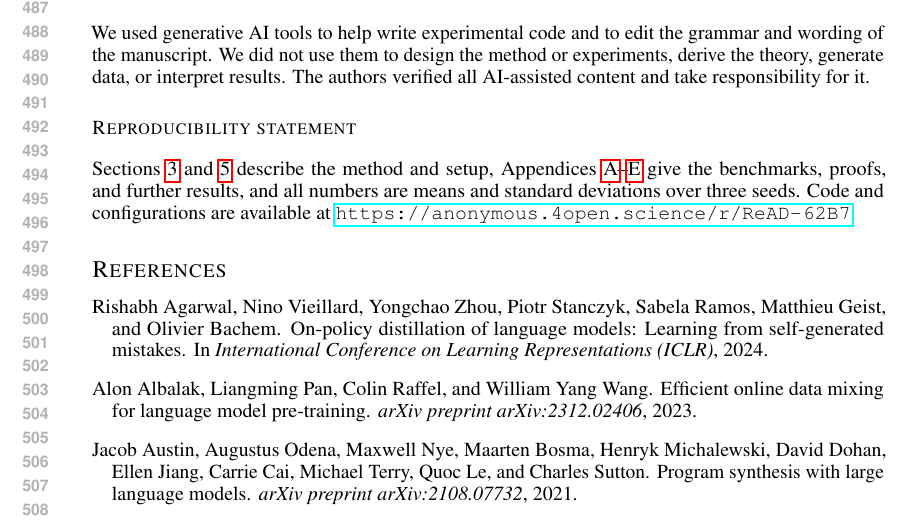
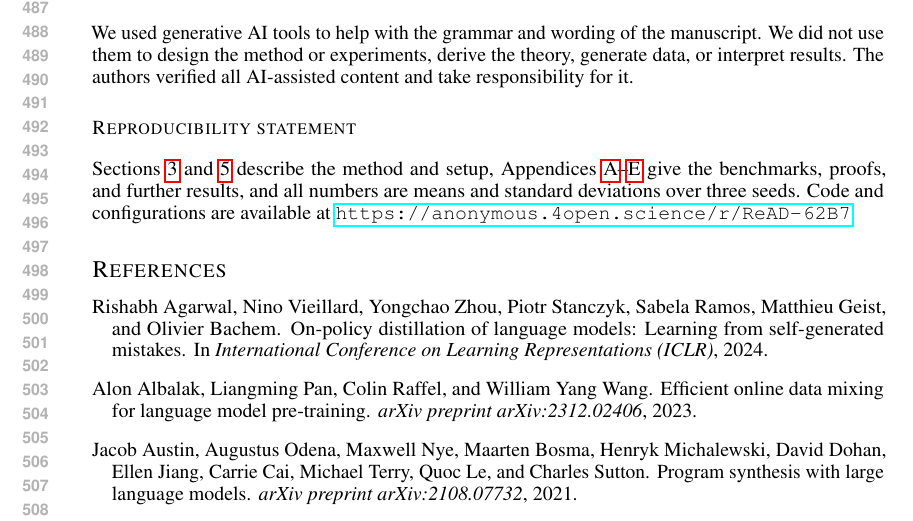
Before and after one commit to XueqiC/read_paper, a LaTeX paper (main.tex, which reads statements.tex): part of page 10 of 21, cut so that both start at the same text. Compiled offline with pdfLaTeX.

Commit message:
Updates from Overleaf

```diff
--- a/statements.tex
+++ b/statements.tex
@@ -5,7 +5,7 @@
 \keepwithnext{5\baselineskip}
 \subsection*{AI use statement}
 
-\rev{We used generative AI tools to help write experimental code and to edit the grammar and wording of the manuscript. We did not use them to design the method or experiments, derive the theory, generate data, or interpret results. The authors verified all AI-assisted content and take responsibility for it.}
+\rev{We used generative AI tools to help with the grammar and wording of the manuscript. We did not use them to design the method or experiments, derive the theory, generate data, or interpret results. The authors verified all AI-assisted content and take responsibility for it.}
 
 \subsection*{Reproducibility statement}
 
```
